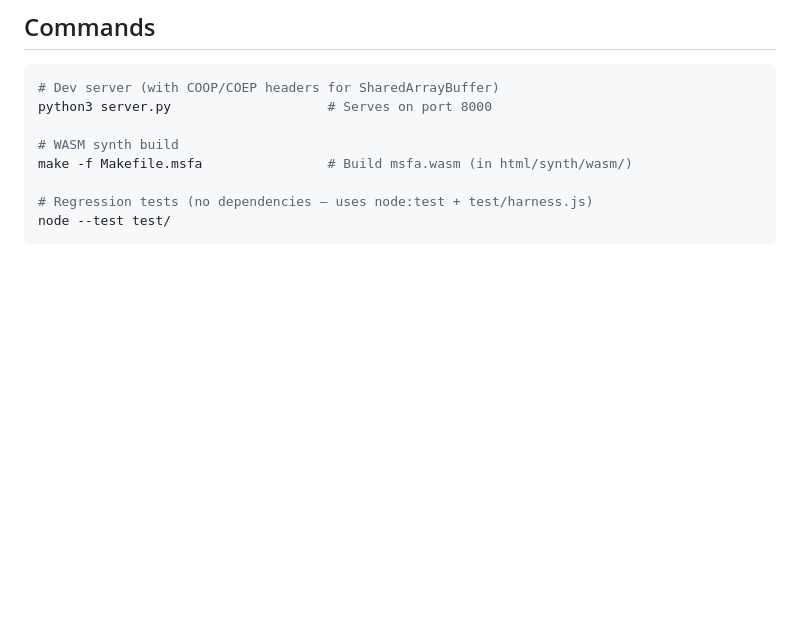
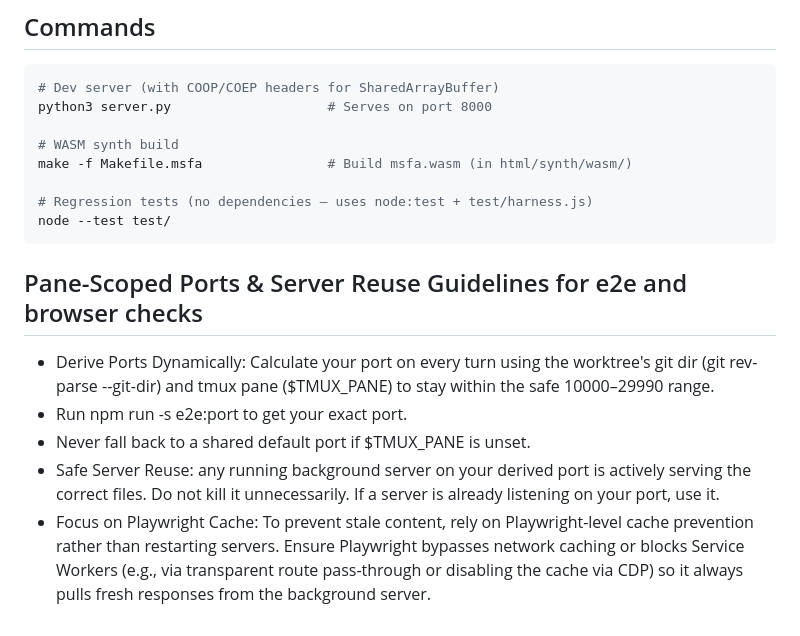
Before and after one commit to kompadre/openpatches, a Markdown page: AGENTS.md, the part around the change. Drawn GitHub-style; blank space fills up the shorter version.

Commit message:
Added server.py reuse for e2e rules to AGENTS.md

````diff
--- a/AGENTS.md
+++ b/AGENTS.md
@@ -67,3 +67,10 @@ make -f Makefile.msfa                # Build msfa.wasm (in html/synth/wasm/)
 # Regression tests (no dependencies — uses node:test + test/harness.js)
 node --test test/
 ```
+
+## Pane-Scoped Ports & Server Reuse Guidelines for e2e and browser checks
+- Derive Ports Dynamically: Calculate your port on every turn using the worktree's git dir (git rev-parse --git-dir) and tmux pane ($TMUX_PANE) to stay within the safe 10000–29990 range.
+- Run npm run -s e2e:port to get your exact port.
+- Never fall back to a shared default port if $TMUX_PANE is unset.
+- Safe Server Reuse: any running background server on your derived port is actively serving the correct files. Do not kill it unnecessarily. If a server is already listening on your port, use it.
+- Focus on Playwright Cache: To prevent stale content, rely on Playwright-level cache prevention rather than restarting servers. Ensure Playwright bypasses network caching or blocks Service Workers (e.g., via transparent route pass-through or disabling the cache via CDP) so it always pulls fresh responses from the background server.
````
